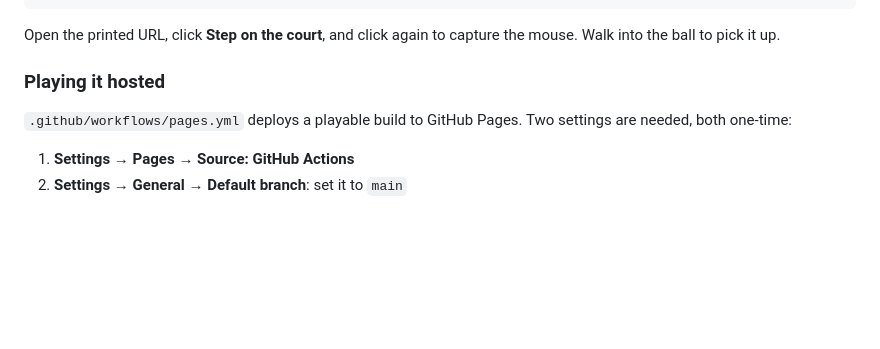
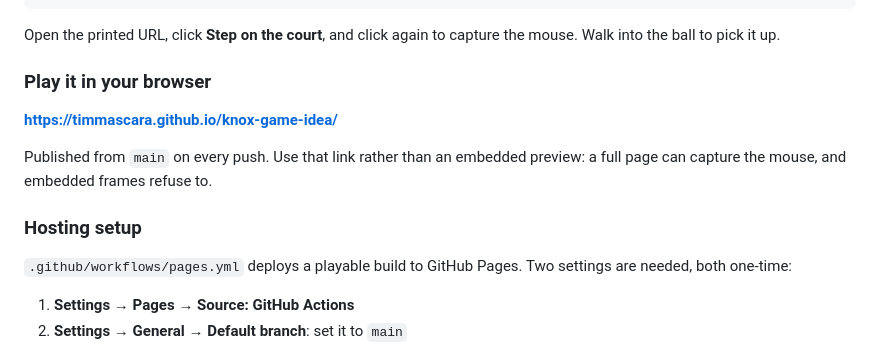
Before and after one commit to timmascara/knox-game-idea, a Markdown page: README.md, the part around the change. Drawn GitHub-style; blank space fills up the shorter version.

```diff
--- a/README.md
+++ b/README.md
@@ -19,7 +19,14 @@ npm run dev
 Open the printed URL, click **Step on the court**, and click again to capture
 the mouse. Walk into the ball to pick it up.
 
-### Playing it hosted
+### Play it in your browser
+
+**https://timmascara.github.io/knox-game-idea/**
+
+Published from `main` on every push. Use that link rather than an embedded
+preview: a full page can capture the mouse, and embedded frames refuse to.
+
+### Hosting setup
 
 `.github/workflows/pages.yml` deploys a playable build to GitHub Pages. Two
 settings are needed, both one-time:
```
Also changed, not shown: CLAUDE.md (+17 -11 lines).
